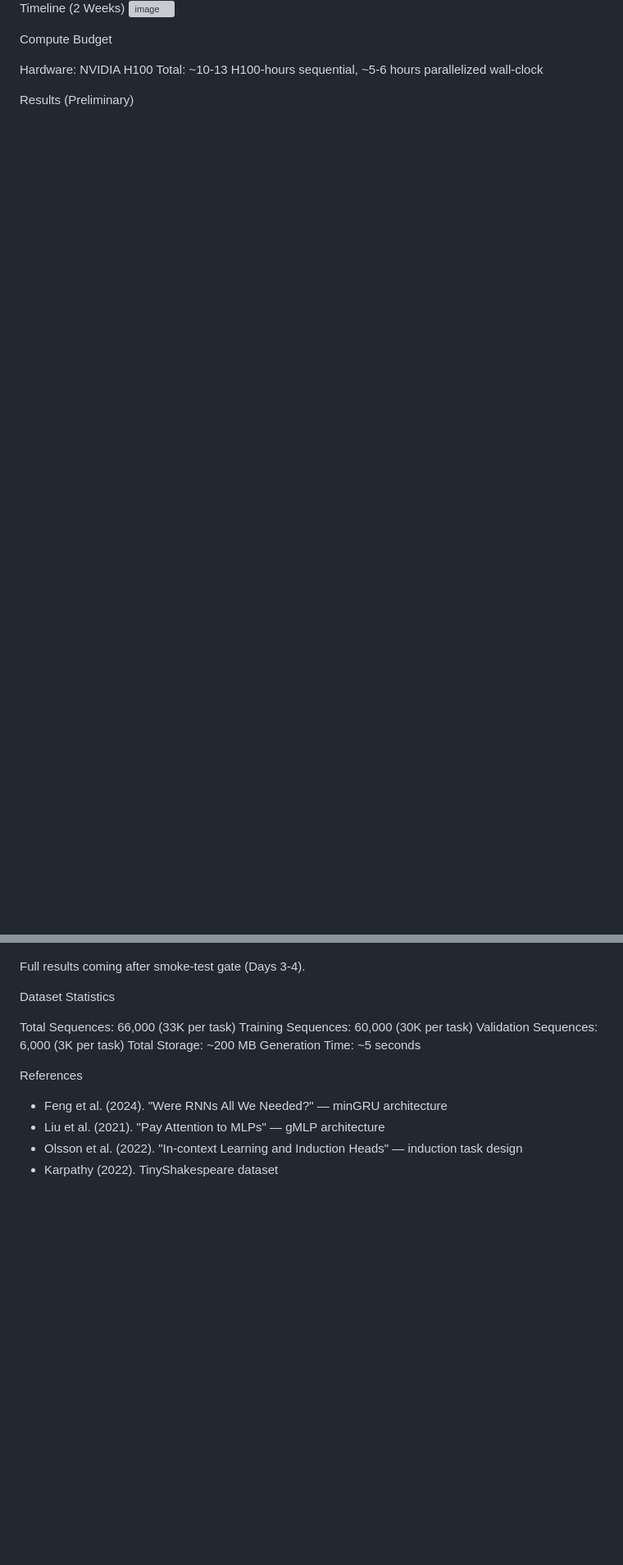
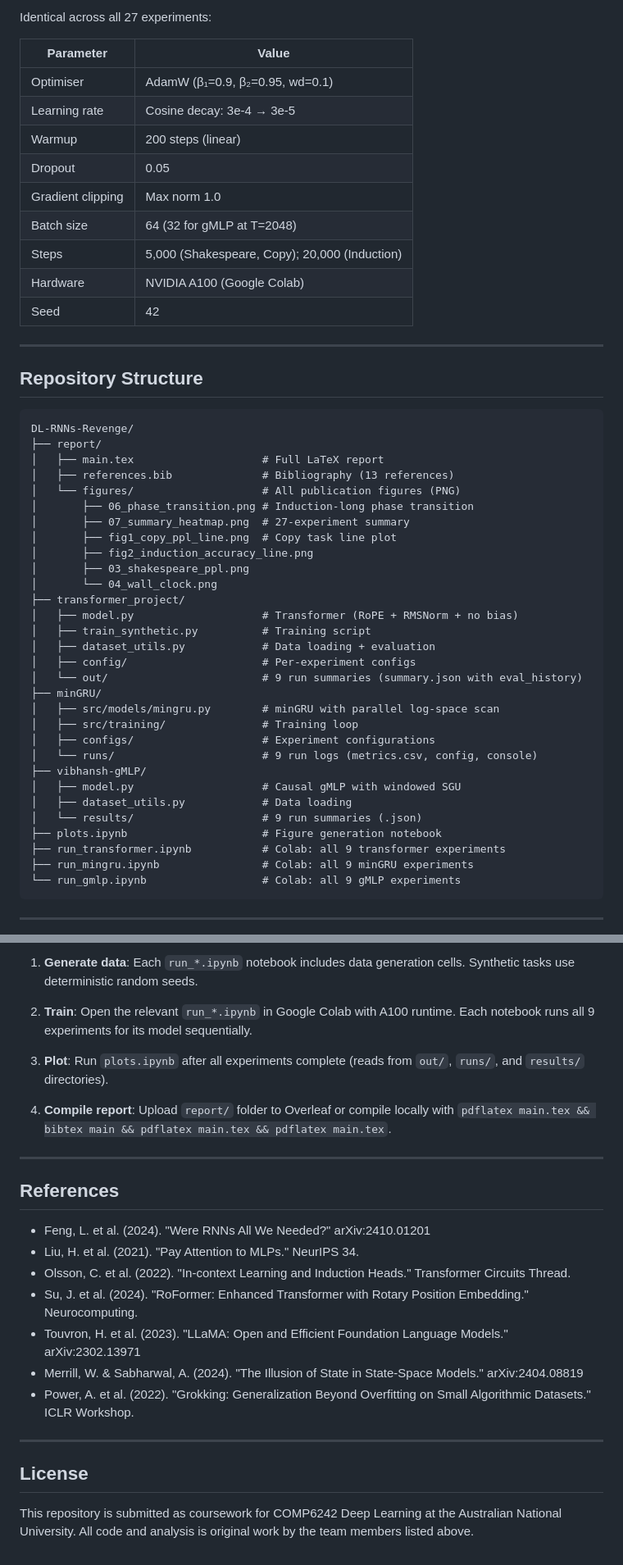
Before and after one commit to Lord-V15/DL-RNNs-Revenge, a Markdown page: README.md, 2 parts joined by grey strips. Shown at 82% size. GitHub-like rendering; blank space fills up the shorter version; grey boxes are pictures that could not be loaded.

````diff
--- a/README.md
+++ b/README.md
@@ -134,13 +104,54 @@
 
+Identical across all 27 experiments:
 
-  Timeline (2 Weeks)
-<img width="1112" height="494" alt="image" src="https://github.com/user-attachments/assets/93b25e94-f48e-45d9-9fbc-36d8cf0936a1" />
+| Parameter | Value |
+|-----------|-------|
+| Optimiser | AdamW (β₁=0.9, β₂=0.95, wd=0.1) |
+| Learning rate | Cosine decay: 3e-4 → 3e-5 |
+| Warmup | 200 steps (linear) |
+| Dropout | 0.05 |
+| Gradient clipping | Max norm 1.0 |
+| Batch size | 64 (32 for gMLP at T=2048) |
+| Steps | 5,000 (Shakespeare, Copy); 20,000 (Induction) |
+| Hardware | NVIDIA A100 (Google Colab) |
+| Seed | 42 |
 
+---
 
-  Compute Budget
+## Repository Structure
 
-  Hardware: NVIDIA H100
-  Total: ~10-13 H100-hours sequential, ~5-6 hours parallelized wall-clock
+```
+DL-RNNs-Revenge/
+├── report/
+│   ├── main.tex                    # Full LaTeX report
+│   ├── references.bib              # Bibliography (13 references)
+│   └── figures/                    # All publication figures (PNG)
+│       ├── 06_phase_transition.png # Induction-long phase transition
+│       ├── 07_summary_heatmap.png  # 27-experiment summary
+│       ├── fig1_copy_ppl_line.png  # Copy task line plot
+│       ├── fig2_induction_accuracy_line.png
+│       ├── 03_shakespeare_ppl.png
+│       └── 04_wall_clock.png
+├── transformer_project/
+│   ├── model.py                    # Transformer (RoPE + RMSNorm + no bias)
+│   ├── train_synthetic.py          # Training script
+│   ├── dataset_utils.py            # Data loading + evaluation
+│   ├── config/                     # Per-experiment configs
+│   └── out/                        # 9 run summaries (summary.json with eval_history)
+├── minGRU/
+│   ├── src/models/mingru.py        # minGRU with parallel log-space scan
+│   ├── src/training/               # Training loop
+│   ├── configs/                    # Experiment configurations
+│   └── runs/                       # 9 run logs (metrics.csv, config, console)
+├── vibhansh-gMLP/
+│   ├── model.py                    # Causal gMLP with windowed SGU
+│   ├── dataset_utils.py            # Data loading
+│   └── results/                    # 9 run summaries (.json)
+├── plots.ipynb                     # Figure generation notebook
+├── run_transformer.ipynb           # Colab: all 9 transformer experiments
+├── run_mingru.ipynb                # Colab: all 9 minGRU experiments
+└── run_gmlp.ipynb                  # Colab: all 9 gMLP experiments
+```
 
-  Results (Preliminary)
+---
 
@@ -149,18 +159,26 @@
 
+1. **Generate data**: Each `run_*.ipynb` notebook includes data generation cells. Synthetic tasks use deterministic random seeds.
 
-  Full results coming after smoke-test gate (Days 3-4).
+2. **Train**: Open the relevant `run_*.ipynb` in Google Colab with A100 runtime. Each notebook runs all 9 experiments for its model sequentially.
 
-  Dataset Statistics
+3. **Plot**: Run `plots.ipynb` after all experiments complete (reads from `out/`, `runs/`, and `results/` directories).
 
-  Total Sequences:      66,000 (33K per task)
-  Training Sequences:   60,000 (30K per task)
-  Validation Sequences:  6,000 (3K per task)
-  Total Storage:        ~200 MB
-  Generation Time:      ~5 seconds
+4. **Compile report**: Upload `report/` folder to Overleaf or compile locally with `pdflatex main.tex && bibtex main && pdflatex main.tex && pdflatex main.tex`.
 
-  References
+---
 
-  - Feng et al. (2024). "Were RNNs All We Needed?" — minGRU architecture
-  - Liu et al. (2021). "Pay Attention to MLPs" — gMLP architecture
-  - Olsson et al. (2022). "In-context Learning and Induction Heads" — induction task design
-  - Karpathy (2022). TinyShakespeare dataset
+## References
+
+- Feng, L. et al. (2024). "Were RNNs All We Needed?" arXiv:2410.01201
+- Liu, H. et al. (2021). "Pay Attention to MLPs." NeurIPS 34.
+- Olsson, C. et al. (2022). "In-context Learning and Induction Heads." Transformer Circuits Thread.
+- Su, J. et al. (2024). "RoFormer: Enhanced Transformer with Rotary Position Embedding." Neurocomputing.
+- Touvron, H. et al. (2023). "LLaMA: Open and Efficient Foundation Language Models." arXiv:2302.13971
+- Merrill, W. & Sabharwal, A. (2024). "The Illusion of State in State-Space Models." arXiv:2404.08819
+- Power, A. et al. (2022). "Grokking: Generalization Beyond Overfitting on Small Algorithmic Datasets." ICLR Workshop.
+
+---
+
+## License
+
+This repository is submitted as coursework for COMP6242 Deep Learning at the Australian National University. All code and analysis is original work by the team members listed above.
````
Also changed, not shown: other parts of README.md (+63 -94 lines).
